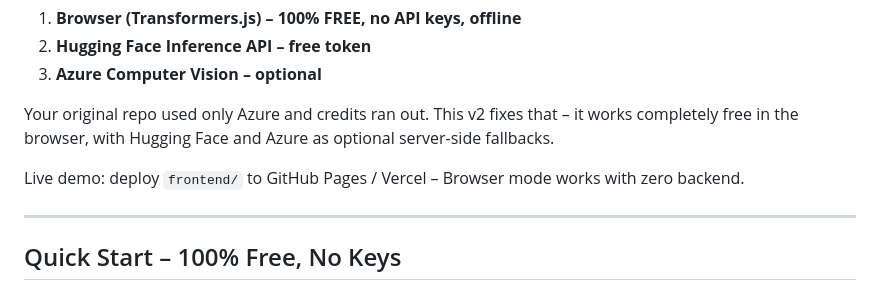
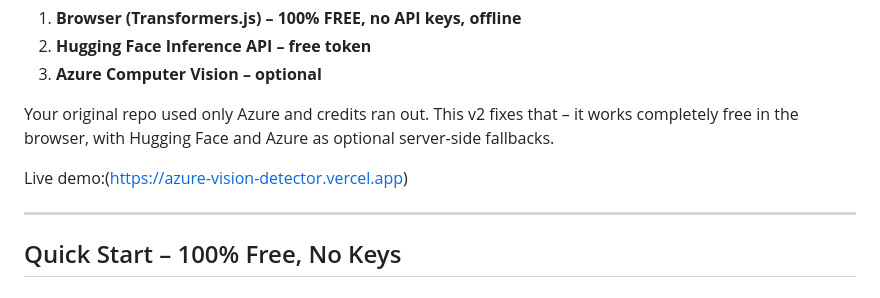
Before and after one commit to Devanshu7455/azure-vision-detector, a Markdown page: README.md, the part around the change. GitHub-like rendering.

Commit message:
Fix live demo link in README
Updated live demo link in the README.

```diff
--- a/README.md
+++ b/README.md
@@ -7,7 +7,7 @@ Detect objects in images with 3 providers:
 
 Your original repo used only Azure and credits ran out. This v2 fixes that – it works completely free in the browser, with Hugging Face and Azure as optional server-side fallbacks.
 
-Live demo: deploy `frontend/` to GitHub Pages / Vercel – Browser mode works with zero backend.
+Live demo:(https://azure-vision-detector.vercel.app)
 
 ---
 
```
